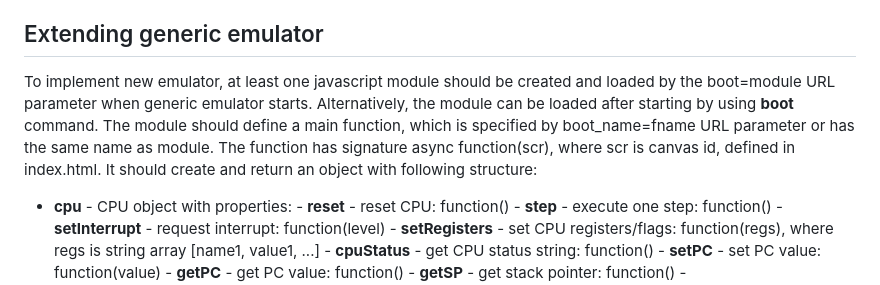
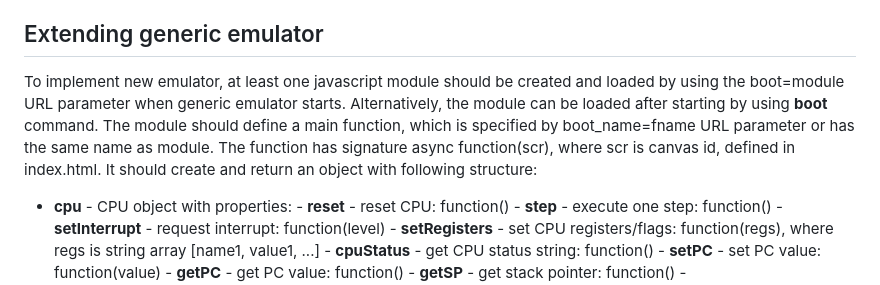
Before and after one commit to alex-code1234/emu8, a Markdown page: README.md, the part around the change. GitHub-like rendering.

Commit message:
add documentation

```diff
--- a/README.md
+++ b/README.md
@@ -102,11 +102,11 @@ parameter to the generic emulator URL. Start by **on** command.
 
 ## Extending generic emulator
 
-To implement new emulator, at least one javascript module should be created and loaded by the boot=module URL parameter
-when generic emulator starts. Alternatively, the module can be loaded after starting by using **boot** command.
-The module should define a main function, which is specified by boot_name=fname URL parameter or has the same name as
-module. The function has signature async function(scr), where scr is canvas id, defined in index.html. It should
-create and return an object with following structure:
+To implement new emulator, at least one javascript module should be created and loaded by using the boot=module URL
+parameter when generic emulator starts. Alternatively, the module can be loaded after starting by using **boot**
+command. The module should define a main function, which is specified by boot_name=fname URL parameter or has the same
+name as module. The function has signature async function(scr), where scr is canvas id, defined in index.html. It
+should create and return an object with following structure:
 - **cpu** \- CPU object with properties:
              - **reset** \- reset CPU: function()
              - **step** \- execute one step: function()
```
